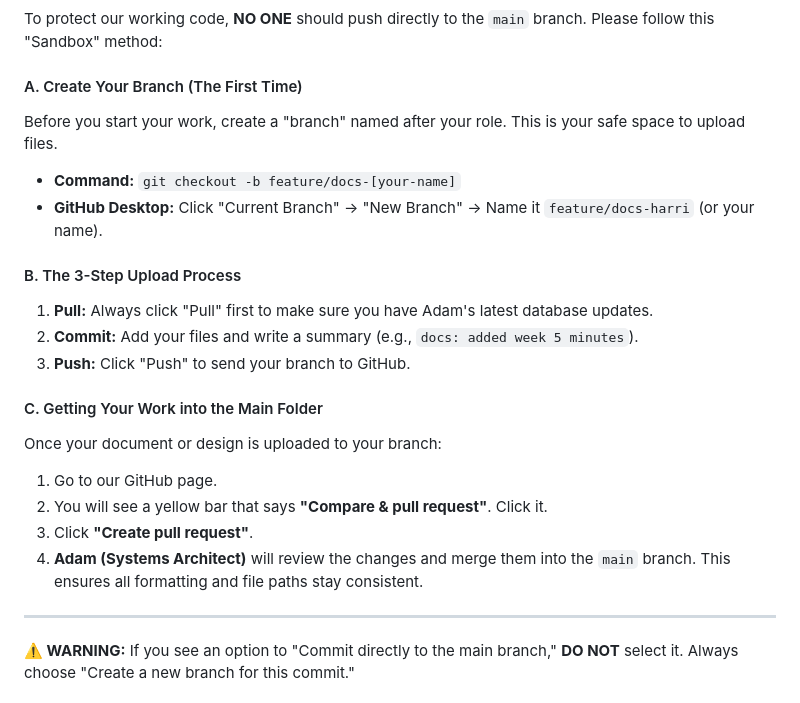
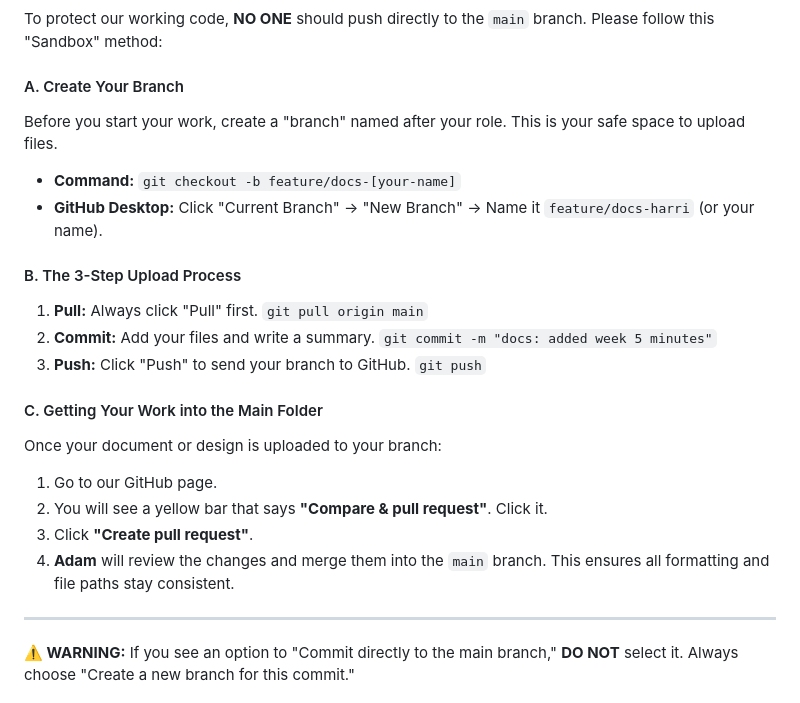
Before and after one commit to Phoccy/FlyDreamAir, a Markdown page: README.md, the part around the change. Rendered like a GitHub page.

Commit message:
Updated git instructons on readme

```diff
--- a/README.md
+++ b/README.md
@@ -82,22 +82,22 @@ All "Final Drafts" must be pushed to this repository. Emails are for quick draft
 ### 5. How to Commit (The "Sandbox" Method)
 To protect our working code, **NO ONE** should push directly to the `main` branch. Please follow this "Sandbox" method:
 
-#### A. Create Your Branch (The First Time)
+#### A. Create Your Branch
 Before you start your work, create a "branch" named after your role. This is your safe space to upload files.
 * **Command:** `git checkout -b feature/docs-[your-name]`
 * **GitHub Desktop:** Click "Current Branch" -> "New Branch" -> Name it `feature/docs-harri` (or your name).
 
 #### B. The 3-Step Upload Process
-1. **Pull:** Always click "Pull" first to make sure you have Adam's latest database updates.
-2. **Commit:** Add your files and write a summary (e.g., `docs: added week 5 minutes`).
-3. **Push:** Click "Push" to send your branch to GitHub.
+1. **Pull:** Always click "Pull" first. `git pull origin main`
+2. **Commit:** Add your files and write a summary.  `git commit -m "docs: added week 5 minutes"`
+3. **Push:** Click "Push" to send your branch to GitHub. `git push`
 
 #### C. Getting Your Work into the Main Folder
 Once your document or design is uploaded to your branch:
 1. Go to our GitHub page.
 2. You will see a yellow bar that says **"Compare & pull request"**. Click it.
 3. Click **"Create pull request"**.
-4. **Adam (Systems Architect)** will review the changes and merge them into the `main` branch. This ensures all formatting and file paths stay consistent.
+4. **Adam** will review the changes and merge them into the `main` branch. This ensures all formatting and file paths stay consistent.
 
 ---
 **⚠️ WARNING:** If you see an option to "Commit directly to the main branch," **DO NOT** select it. Always choose "Create a new branch for this commit."
```
